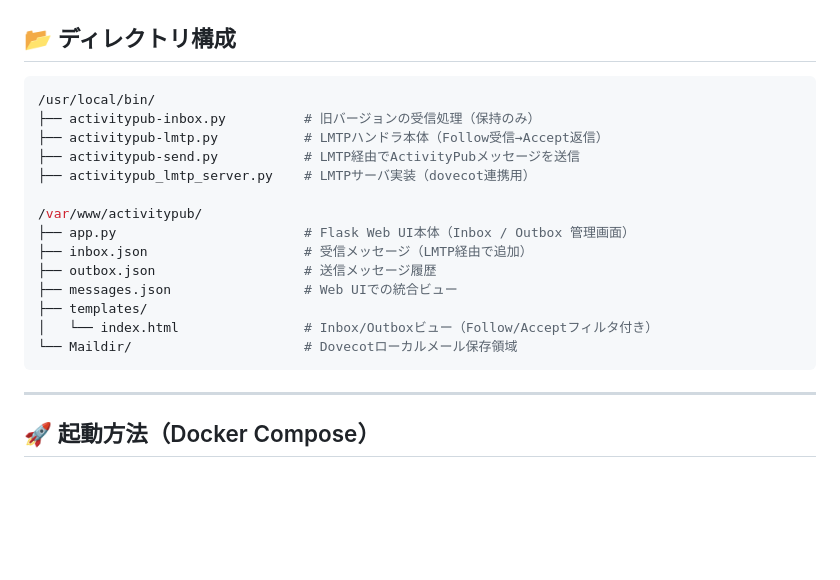
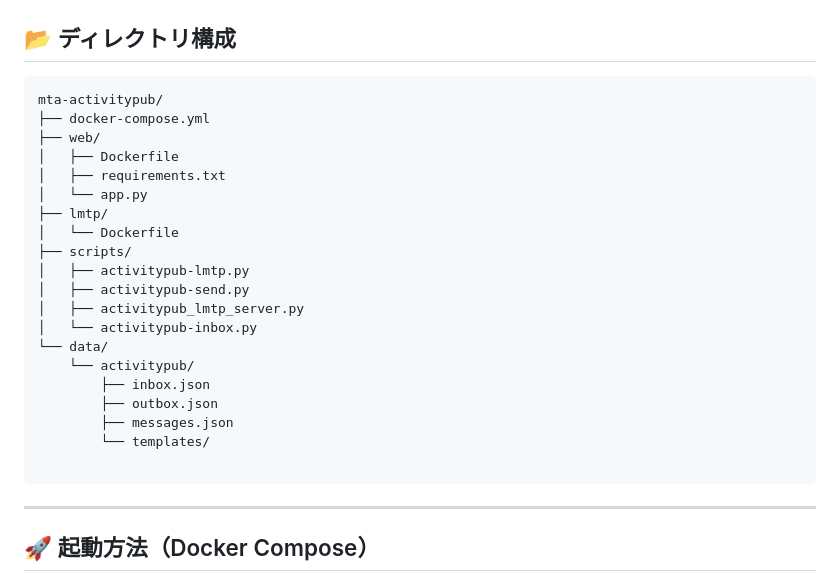
Before and after one commit to raberabe1121/mta-activitypub-node, a Markdown page: README.md, the part around the change. GitHub-like rendering; blank space fills up the shorter version.

````diff
--- a/README.md
+++ b/README.md
@@ -51,20 +51,26 @@ graph TD
 ## 📂 ディレクトリ構成
 
 ```bash
-/usr/local/bin/
-├── activitypub-inbox.py          # 旧バージョンの受信処理（保持のみ）
-├── activitypub-lmtp.py           # LMTPハンドラ本体（Follow受信→Accept返信）
-├── activitypub-send.py           # LMTP経由でActivityPubメッセージを送信
-├── activitypub_lmtp_server.py    # LMTPサーバ実装（dovecot連携用）
+mta-activitypub/
+├── docker-compose.yml
+├── web/
+│   ├── Dockerfile
+│   ├── requirements.txt
+│   └── app.py
+├── lmtp/
+│   └── Dockerfile
+├── scripts/
+│   ├── activitypub-lmtp.py
+│   ├── activitypub-send.py
+│   ├── activitypub_lmtp_server.py
+│   └── activitypub-inbox.py
+└── data/
+    └── activitypub/
+        ├── inbox.json
+        ├── outbox.json
+        ├── messages.json
+        └── templates/
 
-/var/www/activitypub/
-├── app.py                        # Flask Web UI本体（Inbox / Outbox 管理画面）
-├── inbox.json                    # 受信メッセージ（LMTP経由で追加）
-├── outbox.json                   # 送信メッセージ履歴
-├── messages.json                 # Web UIでの統合ビュー
-├── templates/
-│   └── index.html                # Inbox/Outboxビュー（Follow/Acceptフィルタ付き）
-└── Maildir/                      # Dovecotローカルメール保存領域
 ```
 
 ---
````
